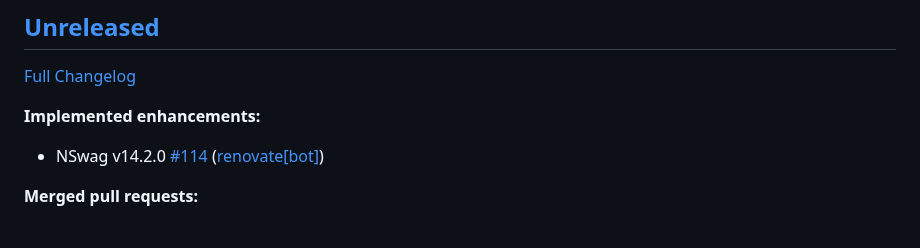
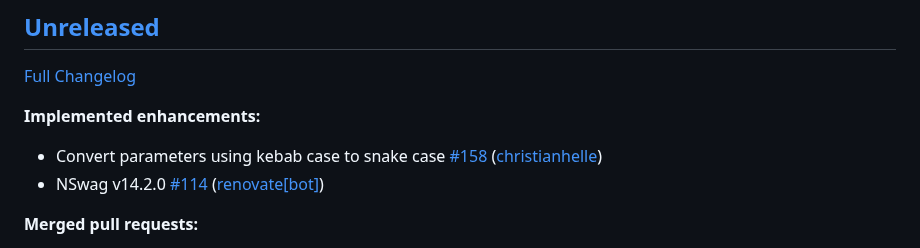
Before and after one commit to christianhelle/curlgenerator, a Markdown page: CHANGELOG.md, the part around the change. Rendered like a GitHub page.

Commit message:
Update changelog [skip ci]

```diff
--- a/CHANGELOG.md
+++ b/CHANGELOG.md
@@ -6,6 +6,7 @@
 
 **Implemented enhancements:**
 
+- Convert parameters using kebab case to snake case [\#158](https://github.com/christianhelle/curlgenerator/pull/158) ([christianhelle](https://github.com/christianhelle))
 - NSwag v14.2.0 [\#114](https://github.com/christianhelle/curlgenerator/pull/114) ([renovate[bot]](https://github.com/apps/renovate))
 
 **Merged pull requests:**
```
